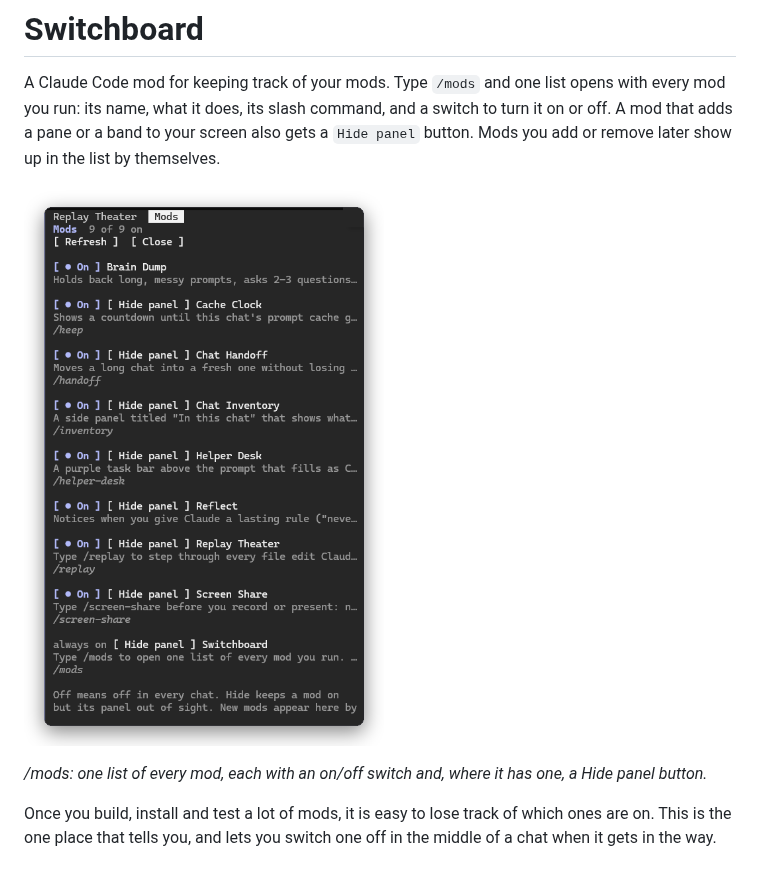
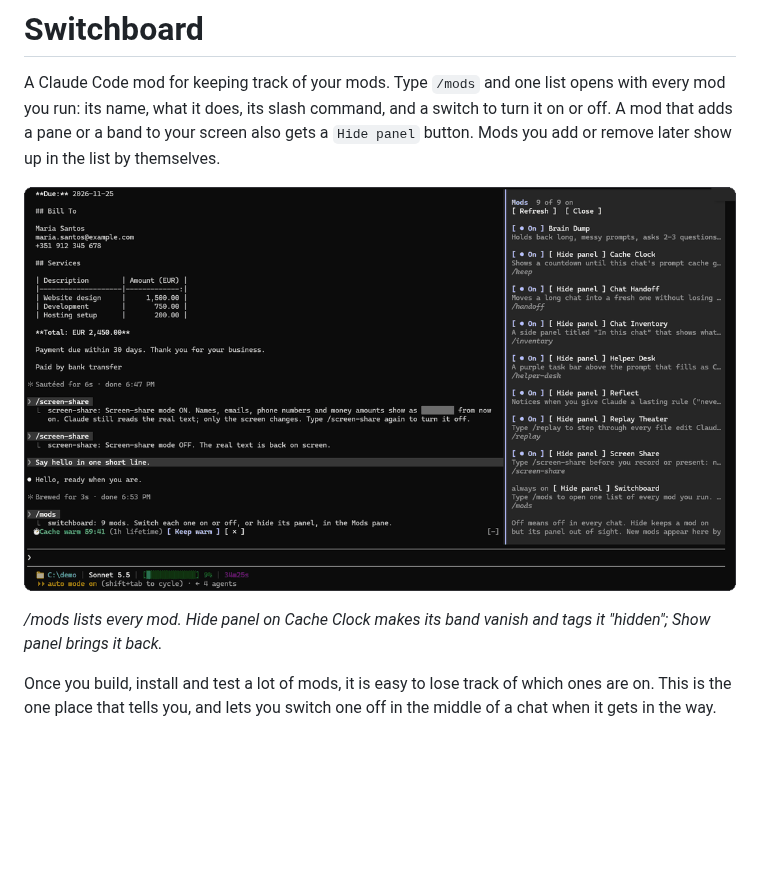
Before and after one commit to FCisco95/claude-code-mods, a Markdown page: plugins/switchboard/README.md, the part around the change. Drawn GitHub-style; pictures changed too: assets/switchboard.gif (added), assets/switchboard.png (deleted); blank space fills up the shorter version.

Commit message:
feat(switchboard): hidden tag, restart note when a mod is switched on, animated demo

```diff
--- a/plugins/switchboard/README.md
+++ b/plugins/switchboard/README.md
@@ -2,9 +2,9 @@
 
 A Claude Code mod for keeping track of your mods. Type `/mods` and one list opens with every mod you run: its name, what it does, its slash command, and a switch to turn it on or off. A mod that adds a pane or a band to your screen also gets a `Hide panel` button. Mods you add or remove later show up in the list by themselves.
 
-![switchboard](../../assets/switchboard.png)
+![switchboard](../../assets/switchboard.gif)
 
-*/mods: one list of every mod, each with an on/off switch and, where it has one, a Hide panel button.*
+*/mods lists every mod. Hide panel on Cache Clock makes its band vanish and tags it "hidden"; Show panel brings it back.*
 
 Once you build, install and test a lot of mods, it is easy to lose track of which ones are on. This is the one place that tells you, and lets you switch one off in the middle of a chat when it gets in the way.
 
```
Also changed, not shown: 1 other file.
